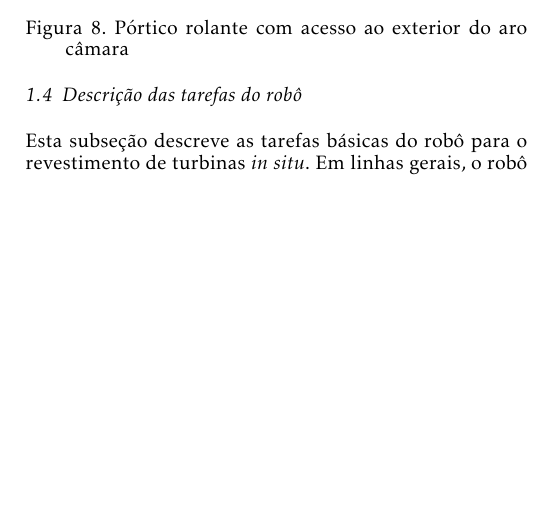
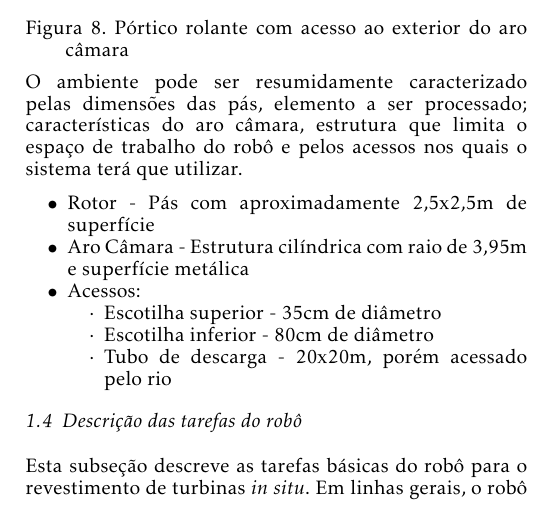
Before and after one commit to OpenLEAD/EMMA-SOTA, a LaTeX document (EMMA-SOTA/main.tex, which reads EMMA-SOTA/desc_contex.tex): part of one column of page 6 of 25, cut so that both start at the same text, the shorter picture padded with empty space. Compiled offline with pdfLaTeX.

Commit message:
Resumo ambiente

```diff
--- a/EMMA-SOTA/desc_contex.tex
+++ b/EMMA-SOTA/desc_contex.tex
@@ -189,3 +188,21 @@ da escotilha de acesso inferior. É possível também o acesso direto, por meio
 	\caption{Pórtico rolante com acesso ao exterior do aro câmara}
 	\label{fig::portico}
 \end{figure}
+
+
+O ambiente pode ser resumidamente caracterizado pelas dimensões das pás,
+elemento a ser processado; características do aro câmara, estrutura que limita o
+espaço de trabalho do robô e pelos acessos nos quais o sistema terá que
+utilizar.
+
+\begin{itemize}
+  \item Rotor - Pás com aproximadamente 2,5x2,5m de superfície
+  \item Aro Câmara - Estrutura cilíndrica com raio de 3,95m e superfície
+  metálica
+  \item Acessos:
+  	\begin{itemize}
+    	\item Escotilha superior - 35cm de diâmetro
+  		\item Escotilha inferior - 80cm de diâmetro
+  		\item Tubo de descarga - 20x20m, porém acessado pelo rio
+  	\end{itemize}
+\end{itemize}
```
Also changed, not shown: EMMA-SOTA/desc_contex.tex (1 more changed lines).
